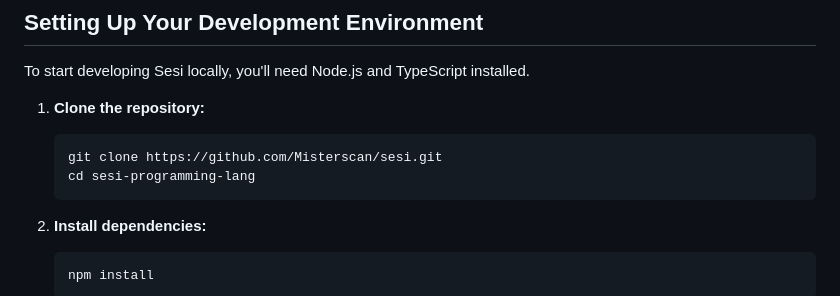
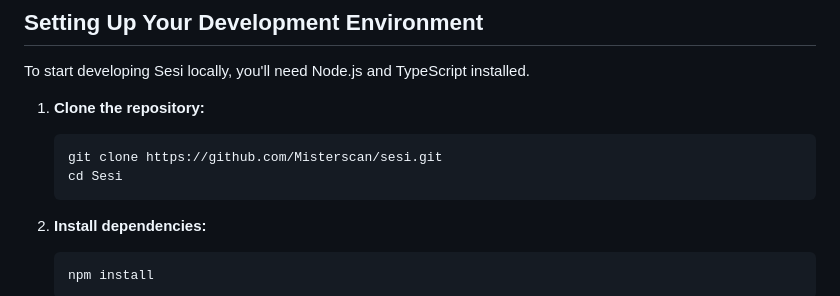
Before and after one commit to Misterscan/Sesi, a Markdown page: CONTRIBUTING.md, the part around the change. GitHub-like rendering.

````diff
--- a/CONTRIBUTING.md
+++ b/CONTRIBUTING.md
@@ -10,7 +10,7 @@ To start developing Sesi locally, you'll need Node.js and TypeScript installed.
 
    ```bash
    git clone https://github.com/Misterscan/sesi.git
-   cd sesi-programming-lang
+   cd Sesi
    ```
 
 2. **Install dependencies:**
````
Also changed, not shown: IMPLEMENTATION_SUMMARY.md (+2 -2 lines), README.md (+1 -1 lines).
